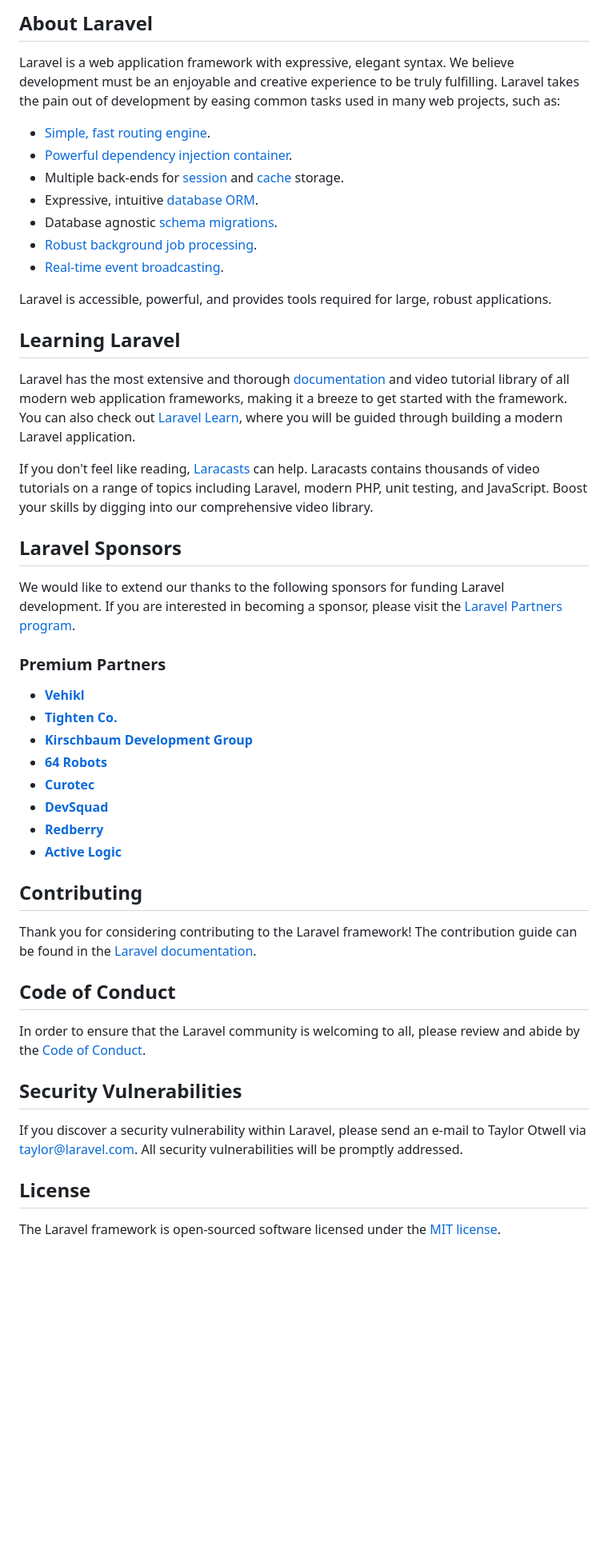
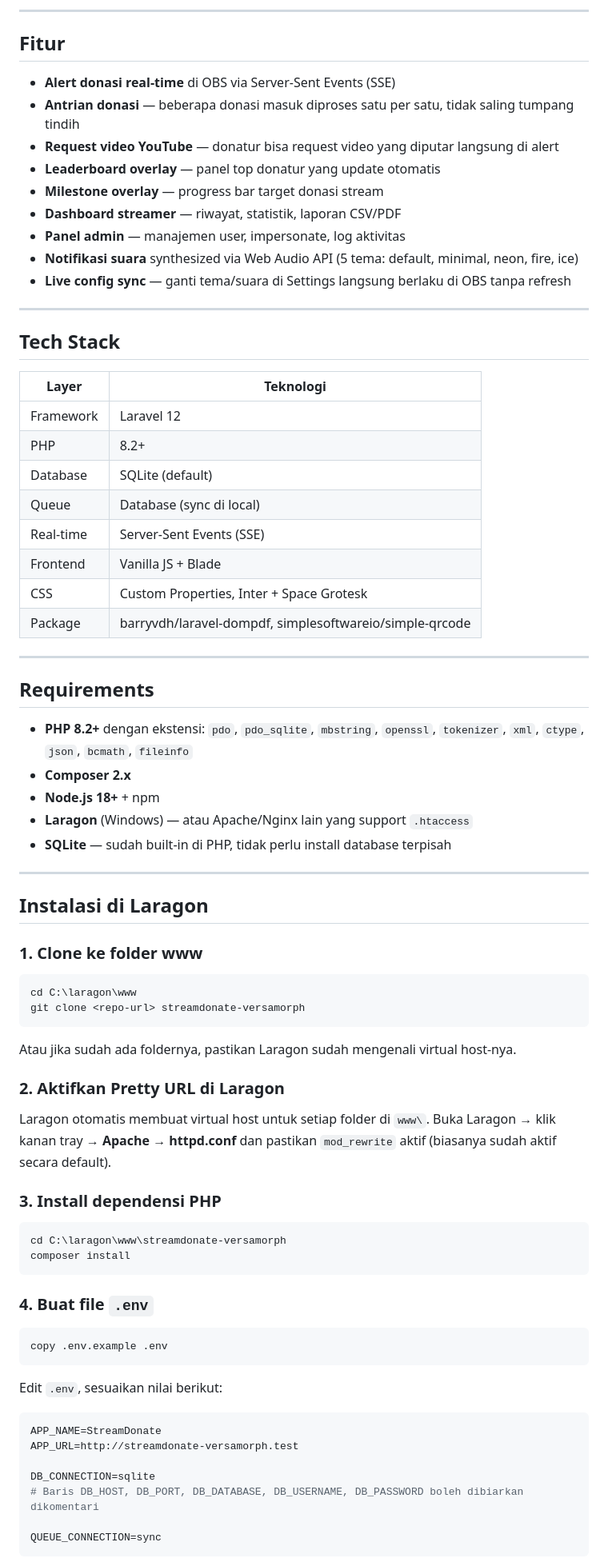
Before and after one commit to Versa-Morph/stream-donate, a Markdown page: README.md, the part around one of its changes. Shown at 80% size. Drawn GitHub-style; blank space fills up the shorter version.

Commit message:
docs: rewrite README with Laragon setup, installation, and OBS widget guide

````diff
--- a/README.md
+++ b/README.md
@@ -9,51 +4,82 @@
 
-## About Laravel
+---
 
-Laravel is a web application framework with expressive, elegant syntax. We believe development must be an enjoyable and creative experience to be truly fulfilling. Laravel takes the pain out of development by easing common tasks used in many web projects, such as:
+## Fitur
 
-- [Simple, fast routing engine](https://laravel.com/docs/routing).
-- [Powerful dependency injection container](https://laravel.com/docs/container).
-- Multiple back-ends for [session](https://laravel.com/docs/session) and [cache](https://laravel.com/docs/cache) storage.
-- Expressive, intuitive [database ORM](https://laravel.com/docs/eloquent).
-- Database agnostic [schema migrations](https://laravel.com/docs/migrations).
-- [Robust background job processing](https://laravel.com/docs/queues).
-- [Real-time event broadcasting](https://laravel.com/docs/broadcasting).
+- **Alert donasi real-time** di OBS via Server-Sent Events (SSE)
+- **Antrian donasi** — beberapa donasi masuk diproses satu per satu, tidak saling tumpang tindih
+- **Request video YouTube** — donatur bisa request video yang diputar langsung di alert
+- **Leaderboard overlay** — panel top donatur yang update otomatis
+- **Milestone overlay** — progress bar target donasi stream
+- **Dashboard streamer** — riwayat, statistik, laporan CSV/PDF
+- **Panel admin** — manajemen user, impersonate, log aktivitas
+- **Notifikasi suara** synthesized via Web Audio API (5 tema: default, minimal, neon, fire, ice)
+- **Live config sync** — ganti tema/suara di Settings langsung berlaku di OBS tanpa refresh
 
-Laravel is accessible, powerful, and provides tools required for large, robust applications.
+---
 
-## Learning Laravel
+## Tech Stack
 
-Laravel has the most extensive and thorough [documentation](https://laravel.com/docs) and video tutorial library of all modern web application frameworks, making it a breeze to get started with the framework. You can also check out [Laravel Learn](https://laravel.com/learn), where you will be guided through building a modern Laravel application.
+| Layer | Teknologi |
+|---|---|
+| Framework | Laravel 12 |
+| PHP | 8.2+ |
+| Database | SQLite (default) |
+| Queue | Database (sync di local) |
+| Real-time | Server-Sent Events (SSE) |
+| Frontend | Vanilla JS + Blade |
+| CSS | Custom Properties, Inter + Space Grotesk |
+| Package | barryvdh/laravel-dompdf, simplesoftwareio/simple-qrcode |
 
-If you don't feel like reading, [Laracasts](https://laracasts.com) can help. Laracasts contains thousands of video tutorials on a range of topics including Laravel, modern PHP, unit testing, and JavaScript. Boost your skills by digging into our comprehensive video library.
+---
 
-## Laravel Sponsors
+## Requirements
 
-We would like to extend our thanks to the following sponsors for funding Laravel development. If you are interested in becoming a sponsor, please visit the [Laravel Partners program](https://partners.laravel.com).
+- **PHP 8.2+** dengan ekstensi: `pdo`, `pdo_sqlite`, `mbstring`, `openssl`, `tokenizer`, `xml`, `ctype`, `json`, `bcmath`, `fileinfo`
+- **Composer 2.x**
+- **Node.js 18+** + npm
+- **Laragon** (Windows) — atau Apache/Nginx lain yang support `.htaccess`
+- **SQLite** — sudah built-in di PHP, tidak perlu install database terpisah
 
-### Premium Partners
+---
 
-- **[Vehikl](https://vehikl.com)**
-- **[Tighten Co.](https://tighten.co)**
-- **[Kirschbaum Development Group](https://kirschbaumdevelopment.com)**
-- **[64 Robots](https://64robots.com)**
-- **[Curotec](https://www.curotec.com/services/technologies/laravel)**
-- **[DevSquad](https://devsquad.com/hire-laravel-developers)**
-- **[Redberry](https://redberry.international/laravel-development)**
-- **[Active Logic](https://activelogic.com)**
+## Instalasi di Laragon
 
-## Contributing
+### 1. Clone ke folder www
 
-Thank you for considering contributing to the Laravel framework! The contribution guide can be found in the [Laravel documentation](https://laravel.com/docs/contributions).
+```bash
+cd C:\laragon\www
+git clone <repo-url> streamdonate-versamorph
+```
 
-## Code of Conduct
+Atau jika sudah ada foldernya, pastikan Laragon sudah mengenali virtual host-nya.
 
-In order to ensure that the Laravel community is welcoming to all, please review and abide by the [Code of Conduct](https://laravel.com/docs/contributions#code-of-conduct).
+### 2. Aktifkan Pretty URL di Laragon
 
-## Security Vulnerabilities
+Laragon otomatis membuat virtual host untuk setiap folder di `www\`. Buka Laragon → klik kanan tray → **Apache → httpd.conf** dan pastikan `mod_rewrite` aktif (biasanya sudah aktif secara default).
 
-If you discover a security vulnerability within Laravel, please send an e-mail to Taylor Otwell via [taylor@laravel.com](mailto:taylor@laravel.com). All security vulnerabilities will be promptly addressed.
+### 3. Install dependensi PHP
 
-## License
+```bash
+cd C:\laragon\www\streamdonate-versamorph
+composer install
+```
 
-The Laravel framework is open-sourced software licensed under the [MIT license](https://opensource.org/licenses/MIT).
+### 4. Buat file `.env`
+
+```bash
+copy .env.example .env
+```
+
+Edit `.env`, sesuaikan nilai berikut:
+
+```env
+APP_NAME=StreamDonate
+APP_URL=http://streamdonate-versamorph.test
+
+DB_CONNECTION=sqlite
+# Baris DB_HOST, DB_PORT, DB_DATABASE, DB_USERNAME, DB_PASSWORD boleh dibiarkan dikomentari
+
+QUEUE_CONNECTION=sync
+```
+
````
Also changed, not shown: other parts of README.md (+154 -7 lines).
